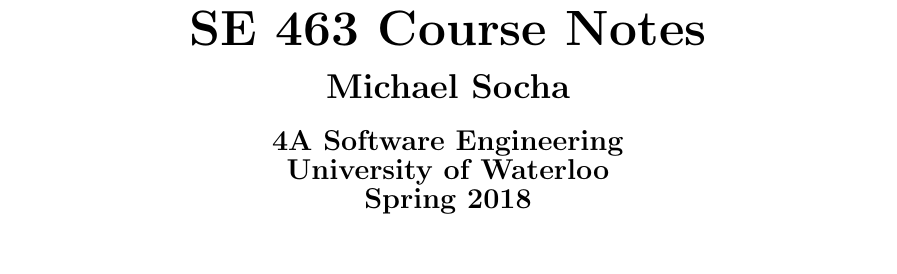
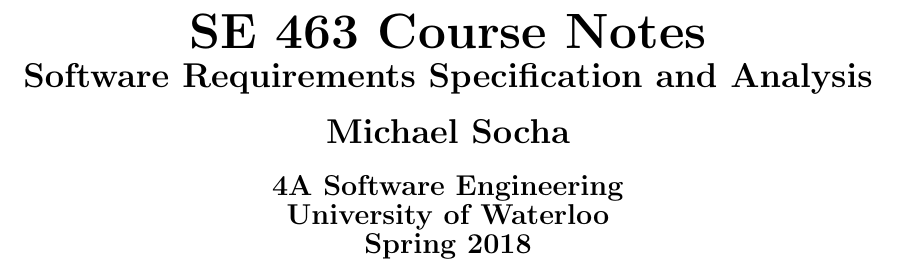
Before and after one commit to m-socha/SE-463-Notes, a LaTeX document (notes.tex): part of page 1 of 3, cut so that both start at the same text. Compiled offline with pdfLaTeX.

Commit message:
Add course title

```diff
--- a/notes.tex
+++ b/notes.tex
@@ -6,7 +6,8 @@
     \vspace*{\fill}
     \centering
 
-    \textbf{\Huge SE 463 Course Notes} \\ [1em]
+    \textbf{\Huge SE 463 Course Notes} \\ [0.4em]
+    \textbf{\Large Software Requirements Specification and Analysis} \\ [1em]
     \textbf{\Large Michael Socha} \\ [1em]
     \textbf{\large 4A Software Engineering} \\
     \textbf{\large University of Waterloo} \\
```
